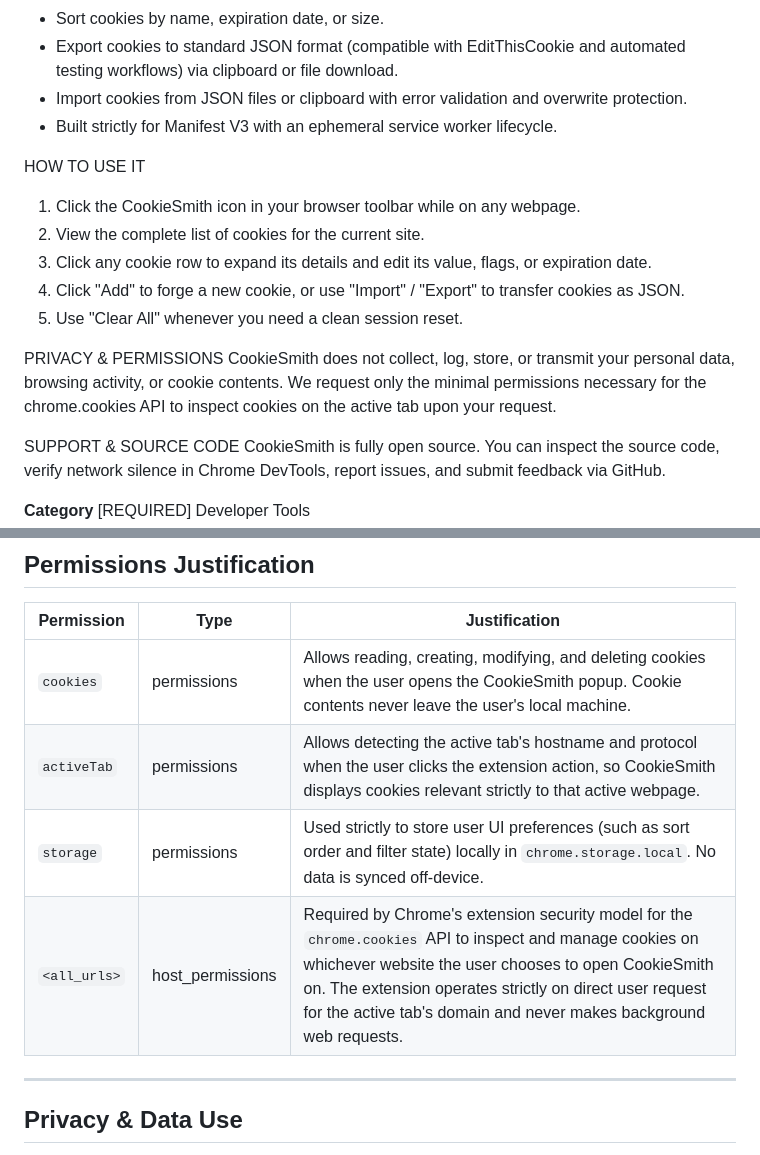
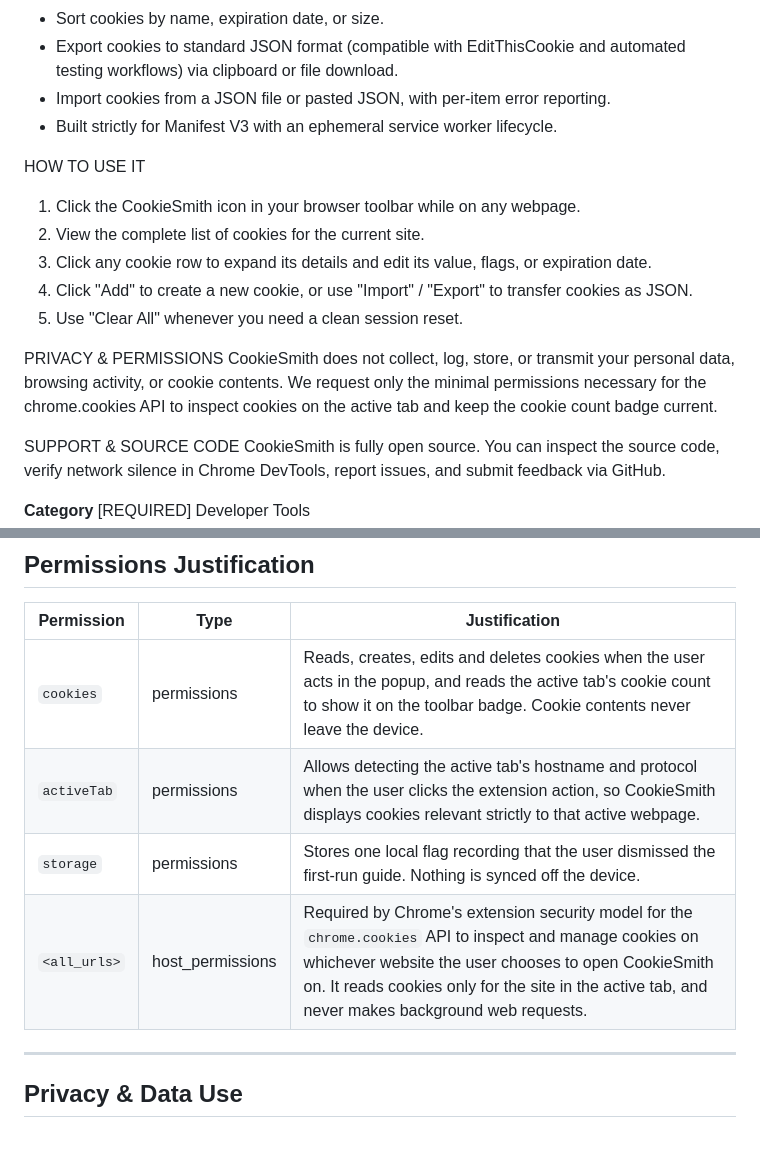
Before and after one commit to CKosick/cookiesmith, a Markdown page: CHROMEWEBSTORE.md, 2 parts joined by grey strips. Rendered like a GitHub page.

Commit message:
Listing doc: sync CHROMEWEBSTORE.md to the 1.1.0 store submission
The store description and permission justifications were corrected in
the dashboard before submitting 1.1.0. Bring the repo copy in line:
- "forge" -> "create" in HOW TO USE IT
- privacy line mentions the cookie count badge (the service worker reads
  cookies with the popup closed)
- import line drops the overwrite-protection claim
- cookies, <all_urls> and storage justifications match the dashboard
- Last Updated 2026-10-14

Co-Authored-By: Claude Opus 5.5 <noreply@anthropic.com>

```diff
--- a/CHROMEWEBSTORE.md
+++ b/CHROMEWEBSTORE.md
@@ -25,18 +25,18 @@ KEY FEATURES
 - Filter cookies by Session, Persistent, Secure, HttpOnly, and Third-Party context.
 - Sort cookies by name, expiration date, or size.
 - Export cookies to standard JSON format (compatible with EditThisCookie and automated testing workflows) via clipboard or file download.
-- Import cookies from JSON files or clipboard with error validation and overwrite protection.
+- Import cookies from a JSON file or pasted JSON, with per-item error reporting.
 - Built strictly for Manifest V3 with an ephemeral service worker lifecycle.
 
 HOW TO USE IT
 1. Click the CookieSmith icon in your browser toolbar while on any webpage.
 2. View the complete list of cookies for the current site.
 3. Click any cookie row to expand its details and edit its value, flags, or expiration date.
-4. Click "Add" to forge a new cookie, or use "Import" / "Export" to transfer cookies as JSON.
+4. Click "Add" to create a new cookie, or use "Import" / "Export" to transfer cookies as JSON.
 5. Use "Clear All" whenever you need a clean session reset.
 
 PRIVACY & PERMISSIONS
-CookieSmith does not collect, log, store, or transmit your personal data, browsing activity, or cookie contents. We request only the minimal permissions necessary for the chrome.cookies API to inspect cookies on the active tab upon your request.
+CookieSmith does not collect, log, store, or transmit your personal data, browsing activity, or cookie contents. We request only the minimal permissions necessary for the chrome.cookies API to inspect cookies on the active tab and keep the cookie count badge current.
 
 SUPPORT & SOURCE CODE
 CookieSmith is fully open source. You can inspect the source code, verify network silence in Chrome DevTools, report issues, and submit feedback via GitHub.
@@ -76,10 +76,10 @@ English
 
 | Permission | Type | Justification |
 |---|---|---|
-| `cookies` | permissions | Allows reading, creating, modifying, and deleting cookies when the user opens the CookieSmith popup. Cookie contents never leave the user's local machine. |
+| `cookies` | permissions | Reads, creates, edits and deletes cookies when the user acts in the popup, and reads the active tab's cookie count to show it on the toolbar badge. Cookie contents never leave the device. |
 | `activeTab` | permissions | Allows detecting the active tab's hostname and protocol when the user clicks the extension action, so CookieSmith displays cookies relevant strictly to that active webpage. |
-| `storage` | permissions | Used strictly to store user UI preferences (such as sort order and filter state) locally in `chrome.storage.local`. No data is synced off-device. |
-| `<all_urls>` | host_permissions | Required by Chrome's extension security model for the `chrome.cookies` API to inspect and manage cookies on whichever website the user chooses to open CookieSmith on. The extension operates strictly on direct user request for the active tab's domain and never makes background web requests. |
+| `storage` | permissions | Stores one local flag recording that the user dismissed the first-run guide. Nothing is synced off the device. |
+| `<all_urls>` | host_permissions | Required by Chrome's extension security model for the `chrome.cookies` API to inspect and manage cookies on whichever website the user chooses to open CookieSmith on. It reads cookies only for the site in the active tab, and never makes background web requests. |
 
 ---
 
```
Also changed, not shown: other parts of CHROMEWEBSTORE.md (+1 -1 lines).
